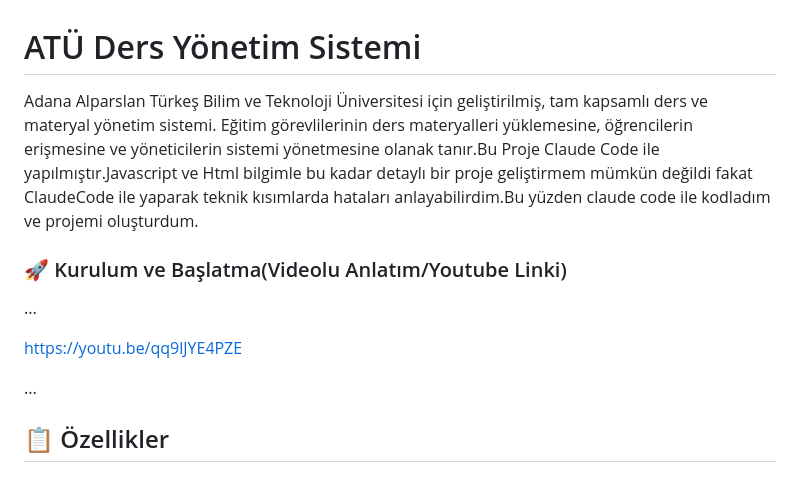
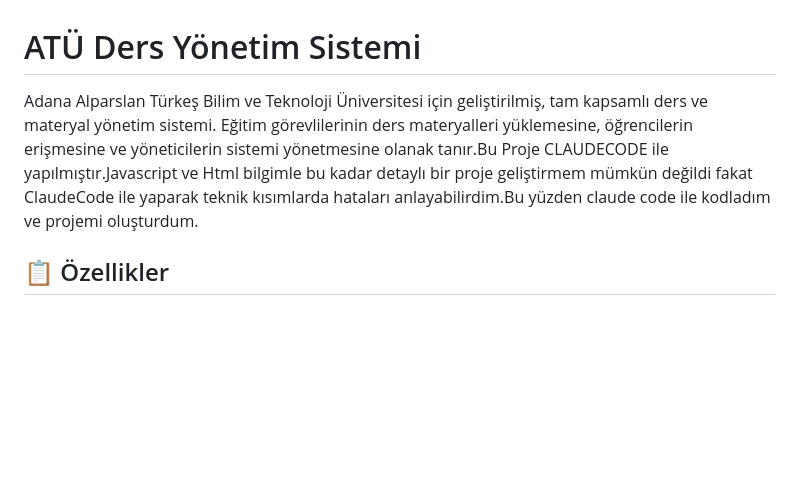
Before and after one commit to yunusemrekoklu/Proje_Yunus_Emre_Koklu, a Markdown page: README.md, the part around the change. Rendered like a GitHub page; blank space fills up the shorter version.

Commit message:
Add files via upload
En son

```diff
--- a/README.md
+++ b/README.md
@@ -1,13 +1,6 @@
 # ATÜ Ders Yönetim Sistemi
 
-Adana Alparslan Türkeş Bilim ve Teknoloji Üniversitesi için geliştirilmiş, tam kapsamlı ders ve materyal yönetim sistemi. Eğitim görevlilerinin ders materyalleri yüklemesine, öğrencilerin erişmesine ve yöneticilerin sistemi yönetmesine olanak tanır.Bu Proje Claude Code ile yapılmıştır.Javascript ve Html bilgimle bu kadar detaylı bir proje geliştirmem mümkün değildi fakat ClaudeCode ile yaparak teknik kısımlarda hataları anlayabilirdim.Bu yüzden claude code ile kodladım ve projemi oluşturdum.
-
-### 🚀 Kurulum ve Başlatma(Videolu Anlatım/Youtube Linki)
-   ...
-
-   https://youtu.be/qq9lJYE4PZE
-
-   ...
+Adana Alparslan Türkeş Bilim ve Teknoloji Üniversitesi için geliştirilmiş, tam kapsamlı ders ve materyal yönetim sistemi. Eğitim görevlilerinin ders materyalleri yüklemesine, öğrencilerin erişmesine ve yöneticilerin sistemi yönetmesine olanak tanır.Bu Proje CLAUDECODE ile yapılmıştır.Javascript ve Html bilgimle bu kadar detaylı bir proje geliştirmem mümkün değildi fakat ClaudeCode ile yaparak teknik kısımlarda hataları anlayabilirdim.Bu yüzden claude code ile kodladım ve projemi oluşturdum.
 
 ## 📋 Özellikler
 
```
